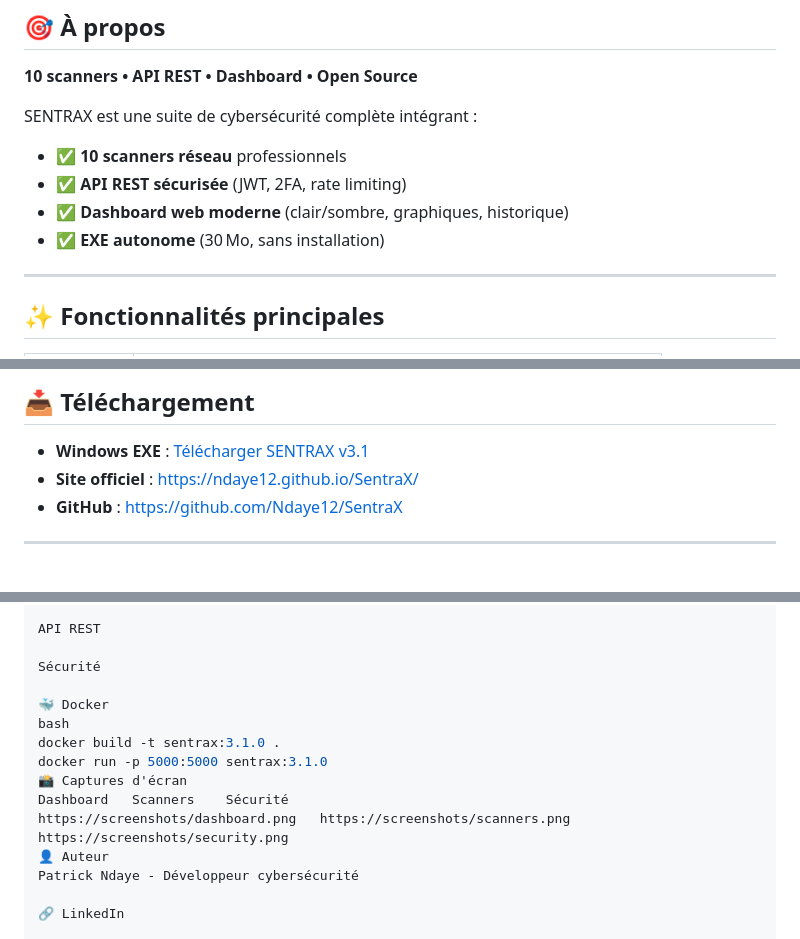
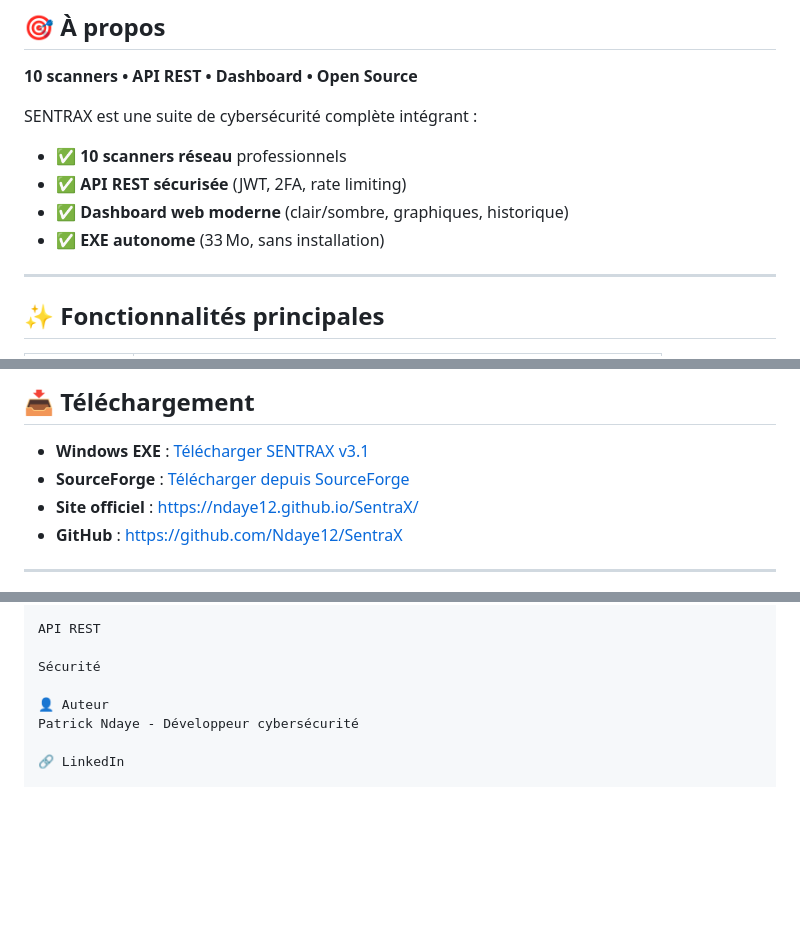
Before and after one commit to Ndaye12/SentraX, a Markdown page: README.md, 3 parts joined by grey strips. Rendered like a GitHub page; blank space fills up the shorter version.

Commit message:
docs: améliore README avec badges SourceForge et corrections mineures

```diff
--- a/README.md
+++ b/README.md
@@ -22,7 +23,7 @@ SENTRAX est une suite de cybersécurité complète intégrant :
 - ✅ **10 scanners réseau** professionnels
 - ✅ **API REST sécurisée** (JWT, 2FA, rate limiting)
 - ✅ **Dashboard web moderne** (clair/sombre, graphiques, historique)
-- ✅ **EXE autonome** (30 Mo, sans installation)
+- ✅ **EXE autonome** (33 Mo, sans installation)
 
 ---
 
@@ -52,6 +53,7 @@ SENTRAX est une suite de cybersécurité complète intégrant :
 ## 📥 Téléchargement
 
 - **Windows EXE** : [Télécharger SENTRAX v3.1](https://github.com/Ndaye12/SentraX/releases/download/v3.1.0/SENTRAX.exe)
+- **SourceForge** : [Télécharger depuis SourceForge](https://sourceforge.net/projects/sentrax/files/latest/download)
 - **Site officiel** : [https://ndaye12.github.io/SentraX/](https://ndaye12.github.io/SentraX/)
 - **GitHub** : [https://github.com/Ndaye12/SentraX](https://github.com/Ndaye12/SentraX)
 
@@ -109,13 +115,6 @@ API REST
 
 Sécurité
 
-🐳 Docker
-bash
-docker build -t sentrax:3.1.0 .
-docker run -p 5000:5000 sentrax:3.1.0
-📸 Captures d'écran
-Dashboard	Scanners	Sécurité
-https://screenshots/dashboard.png	https://screenshots/scanners.png	https://screenshots/security.png
 👤 Auteur
 Patrick Ndaye - Développeur cybersécurité
 
```
Also changed, not shown: other parts of README.md (+6 -1 lines).
